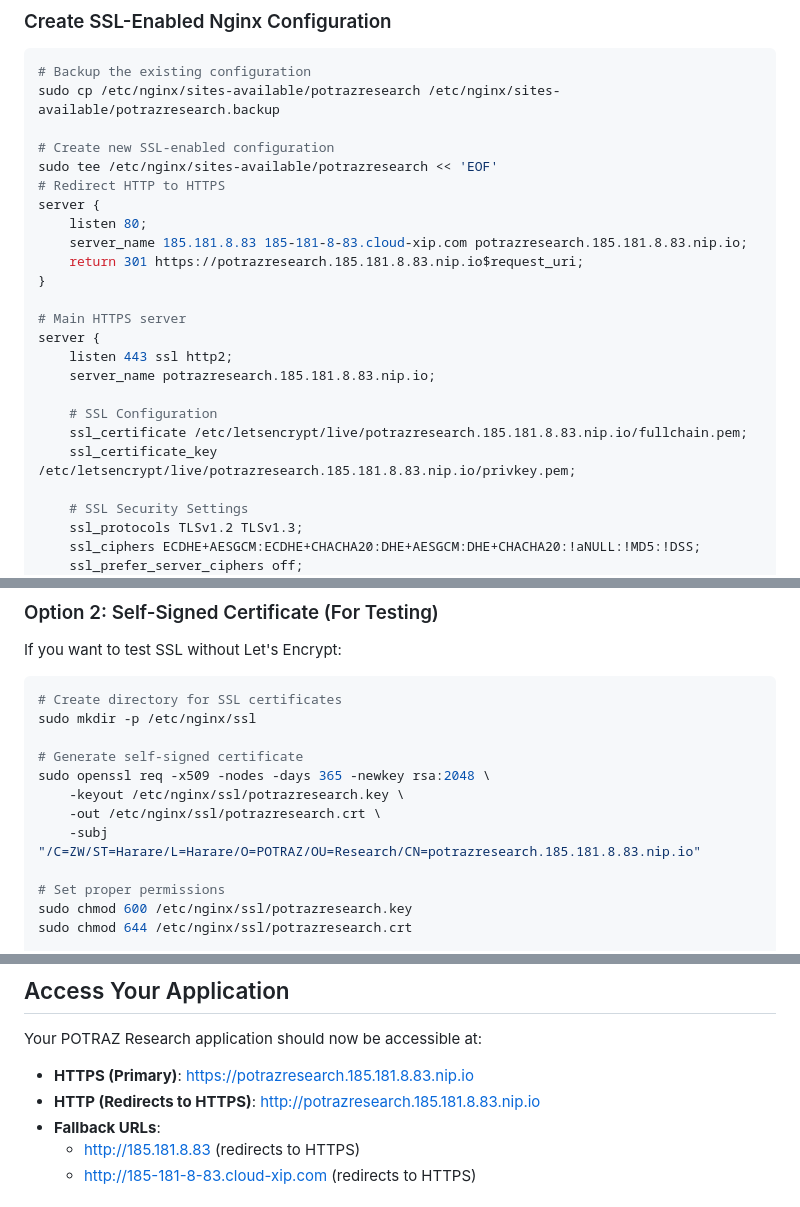
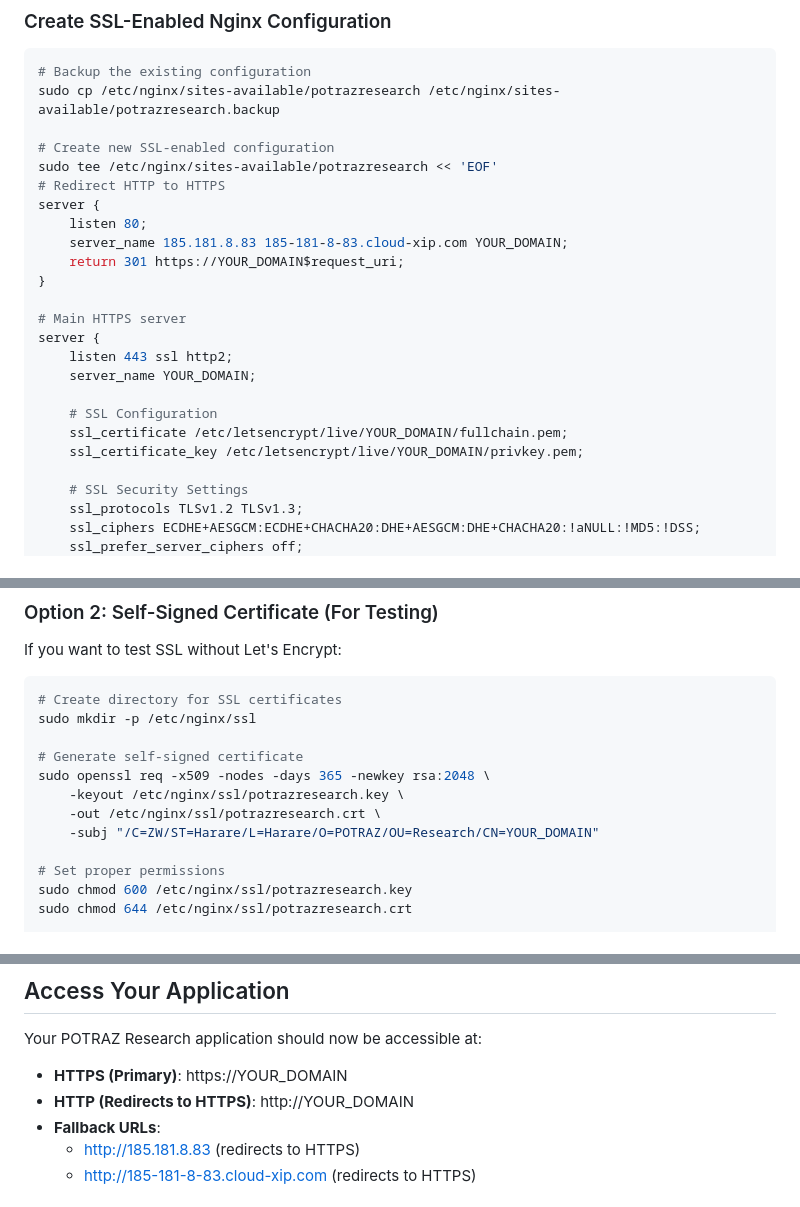
Before and after one commit to ITEmmanuel/potrazresearch, a Markdown page: DEPLOYMENT_GUIDE.md, 3 parts joined by grey strips. Drawn GitHub-style.

```diff
--- a/DEPLOYMENT_GUIDE.md
+++ b/DEPLOYMENT_GUIDE.md
@@ -375,18 +416,18 @@ sudo tee /etc/nginx/sites-available/potrazresearch << 'EOF'
 # Redirect HTTP to HTTPS
 server {
     listen 80;
-    server_name 185.181.8.83 185-181-8-83.cloud-xip.com potrazresearch.185.181.8.83.nip.io;
-    return 301 https://potrazresearch.185.181.8.83.nip.io$request_uri;
+    server_name 185.181.8.83 185-181-8-83.cloud-xip.com YOUR_DOMAIN;
+    return 301 https://YOUR_DOMAIN$request_uri;
 }
 
 # Main HTTPS server
 server {
     listen 443 ssl http2;
-    server_name potrazresearch.185.181.8.83.nip.io;
+    server_name YOUR_DOMAIN;
 
     # SSL Configuration
-    ssl_certificate /etc/letsencrypt/live/potrazresearch.185.181.8.83.nip.io/fullchain.pem;
-    ssl_certificate_key /etc/letsencrypt/live/potrazresearch.185.181.8.83.nip.io/privkey.pem;
+    ssl_certificate /etc/letsencrypt/live/YOUR_DOMAIN/fullchain.pem;
+    ssl_certificate_key /etc/letsencrypt/live/YOUR_DOMAIN/privkey.pem;
 
     # SSL Security Settings
     ssl_protocols TLSv1.2 TLSv1.3;
@@ -471,7 +512,7 @@ sudo mkdir -p /etc/nginx/ssl
 sudo openssl req -x509 -nodes -days 365 -newkey rsa:2048 \
     -keyout /etc/nginx/ssl/potrazresearch.key \
     -out /etc/nginx/ssl/potrazresearch.crt \
-    -subj "/C=ZW/ST=Harare/L=Harare/O=POTRAZ/OU=Research/CN=potrazresearch.185.181.8.83.nip.io"
+    -subj "/C=ZW/ST=Harare/L=Harare/O=POTRAZ/OU=Research/CN=YOUR_DOMAIN"
 
 # Set proper permissions
 sudo chmod 600 /etc/nginx/ssl/potrazresearch.key
@@ -589,8 +630,8 @@ sudo tail -f /var/log/nginx/potrazresearch_error.log
 ## Access Your Application
 
 Your POTRAZ Research application should now be accessible at:
-- **HTTPS (Primary)**: https://potrazresearch.185.181.8.83.nip.io
-- **HTTP (Redirects to HTTPS)**: http://potrazresearch.185.181.8.83.nip.io
+- **HTTPS (Primary)**: https://YOUR_DOMAIN
+- **HTTP (Redirects to HTTPS)**: http://YOUR_DOMAIN
 - **Fallback URLs**:
   - http://185.181.8.83 (redirects to HTTPS)
   - http://185-181-8-83.cloud-xip.com (redirects to HTTPS)
```
Also changed, not shown: other parts of DEPLOYMENT_GUIDE.md (+58 -17 lines).
